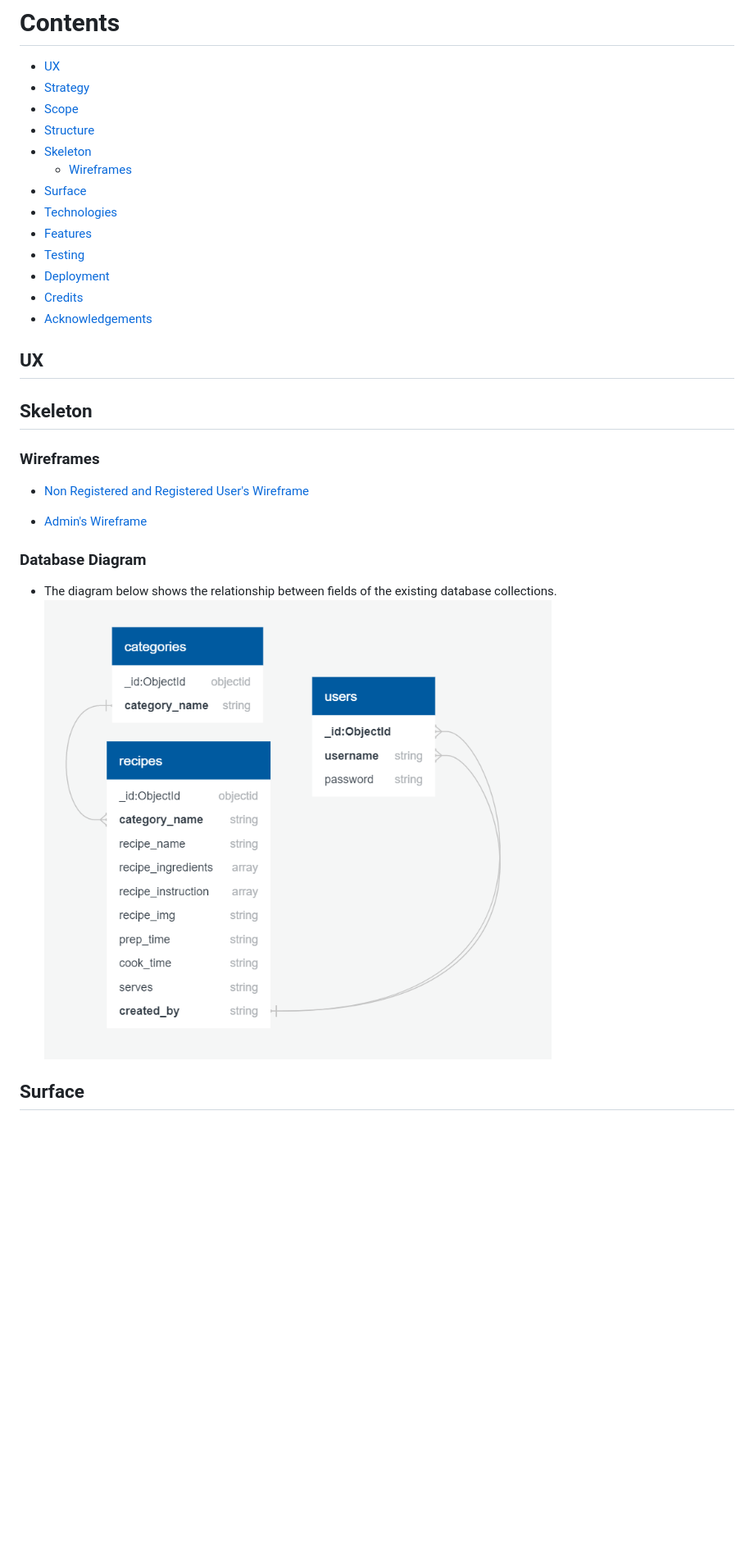
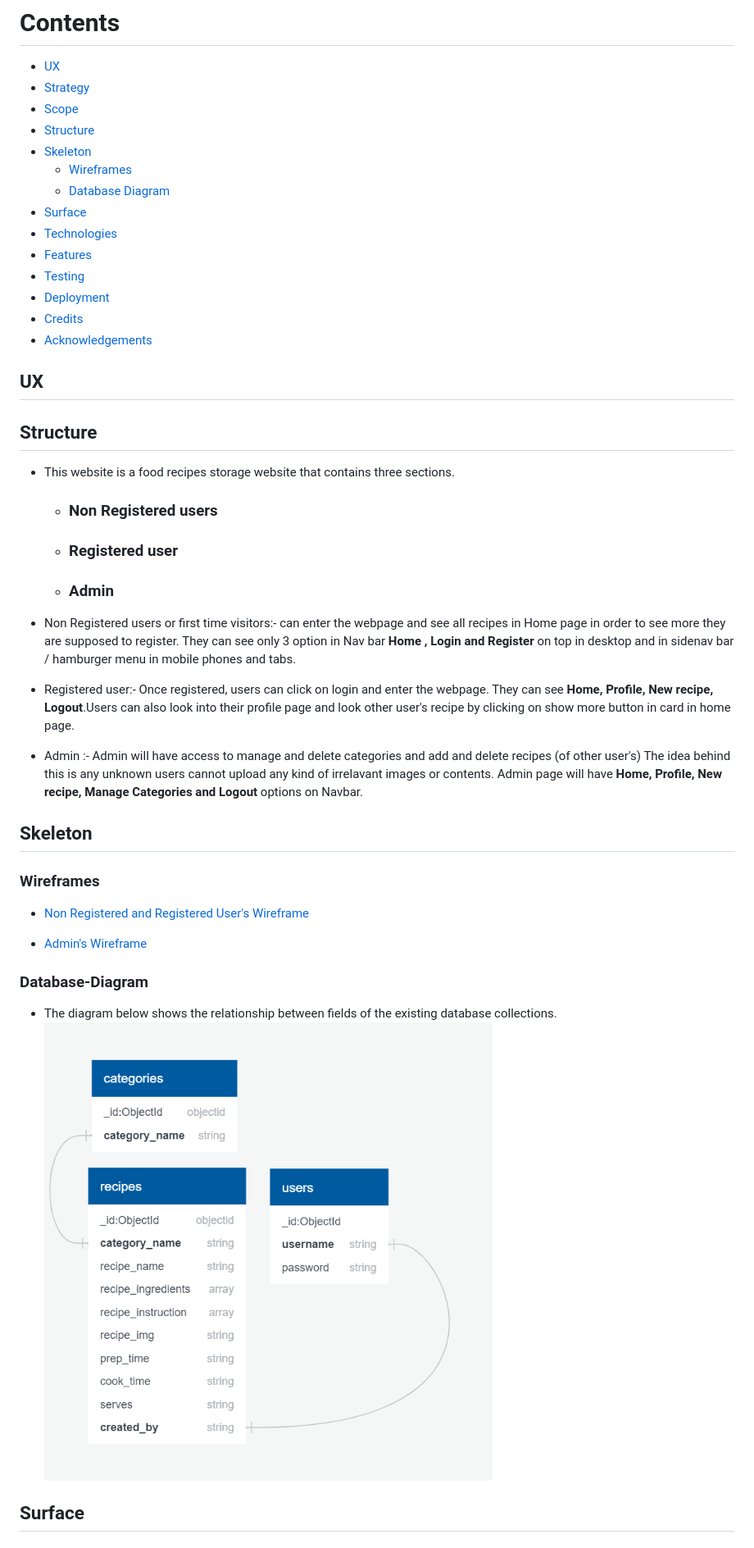
Before and after one commit to Bhargavi84/The-Cook-Book, a Markdown page: README.md, the part around the change. Shown: that part at 82% size. GitHub-like rendering; pictures changed too: images/db-diagram.png; blank space fills up the shorter version.

Commit message:
Update structure section  in readme

```diff
--- a/README.md
+++ b/README.md
@@ -19,6 +19,7 @@ ____
 * [Structure](#structure)
 * [Skeleton](#skeleton)
     * [Wireframes](#wireframes)
+    * [Database Diagram](#database-diagram)
 * [Surface](#surface)
 * [Technologies](#technologies-used)
 * [Features](#feautures)
@@ -30,12 +31,29 @@ ____
 
 ## UX
 
+## **Structure**
+* This  website is a food recipes storage website that contains three sections.
+    * ### Non Registered users
+    * ### Registered user
+    * ### Admin
+
+* Non Registered users or first time visitors:- can enter the webpage and see all
+recipes in Home page in order to see more they are supposed to register.
+They can see only 3 option in Nav bar **Home , Login and Register** on top in desktop and in sidenav bar / hamburger menu in mobile phones and tabs.
+
+* Registered user:- Once registered, users can click on login and enter the webpage. They can see **Home, Profile, New recipe, Logout**.Users can also look into their profile page and look other user's recipe by clicking on show more button in card in home page.
+
+* Admin :- Admin will have access to manage and delete categories and add and delete recipes (of other user's)
+The idea behind this is any unknown users cannot upload any kind of irrelavant images or contents.
+Admin page will have **Home, Profile, New recipe, Manage Categories and Logout** options on Navbar.
+
+
 ## **Skeleton**
 ### Wireframes
    *  [Non Registered and Registered User's Wireframe](images/wireframes/non-registered-and-registered-user's-wireframe.png)
 
    * [Admin's Wireframe](images/wireframes/admin-wireframe.png)
-### Database Diagram
+### Database-Diagram
 * The diagram below shows the relationship between fields of the existing database collections.
 ![plot](images/db-diagram.png)
 
```
